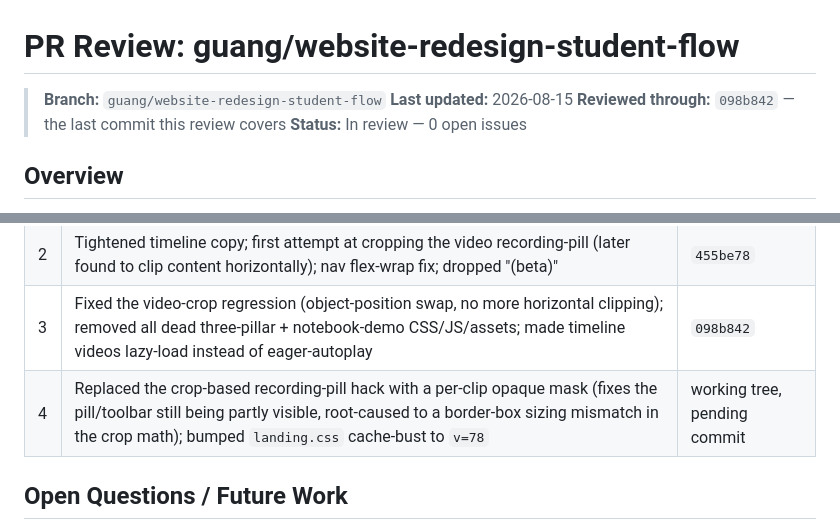
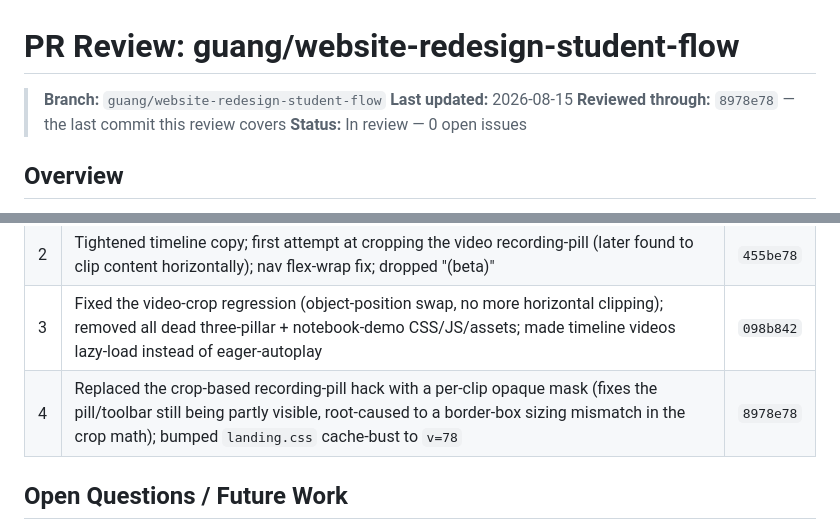
Before and after one commit to guang/dancejournal, a Markdown page: snippets/pr-review.md, 2 parts joined by grey strips. GitHub-like rendering.

Commit message:
docs: reconcile pr-review.md against the pushed recording-mask fix

```diff
--- a/snippets/pr-review.md
+++ b/snippets/pr-review.md
@@ -2,7 +2,7 @@
 
 > **Branch:** `guang/website-redesign-student-flow`
 > **Last updated:** 2026-08-15
-> **Reviewed through:** `098b842` — the last commit this review covers
+> **Reviewed through:** `8978e78` — the last commit this review covers
 > **Status:** In review — 0 open issues
 
 ## Overview
@@ -58,7 +58,7 @@ Untouched this session.
 | 1 | Swapped static screenshots for autoplay video loops (steps 1–3, 6); replaced bonus-row interactive notebook demo with a plain screenshot; retuned phone-frame aspect ratio; removed the bonus-phone specificity bug | `4e95308` |
 | 2 | Tightened timeline copy; first attempt at cropping the video recording-pill (later found to clip content horizontally); nav flex-wrap fix; dropped "(beta)" | `455be78` |
 | 3 | Fixed the video-crop regression (object-position swap, no more horizontal clipping); removed all dead three-pillar + notebook-demo CSS/JS/assets; made timeline videos lazy-load instead of eager-autoplay | `098b842` |
-| 4 | Replaced the crop-based recording-pill hack with a per-clip opaque mask (fixes the pill/toolbar still being partly visible, root-caused to a border-box sizing mismatch in the crop math); bumped `landing.css` cache-bust to `v=78` | working tree, pending commit |
+| 4 | Replaced the crop-based recording-pill hack with a per-clip opaque mask (fixes the pill/toolbar still being partly visible, root-caused to a border-box sizing mismatch in the crop math); bumped `landing.css` cache-bust to `v=78` | `8978e78` |
 
 ## Open Questions / Future Work
 
```
Also changed, not shown: other parts of snippets/pr-review.md (+1 -1 lines).
